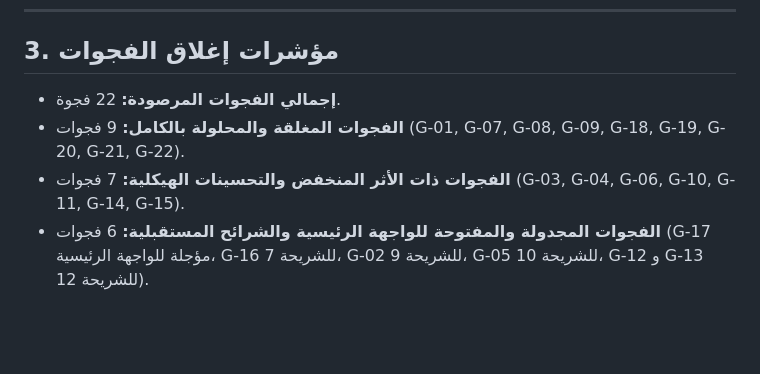
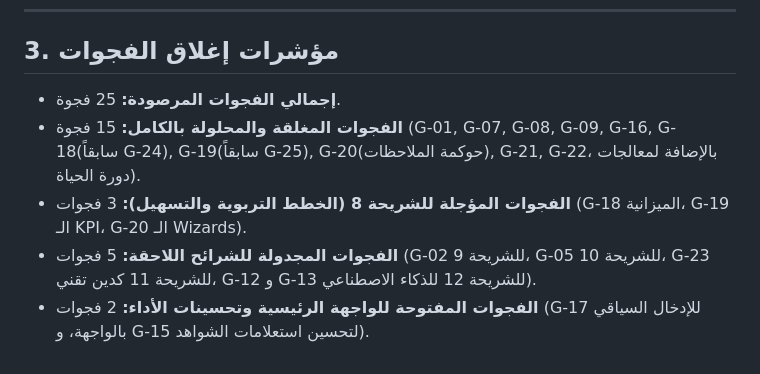
Before and after one commit to codewizardmx0-lgtm/school-quality-system, a Markdown page: gaps.md, the part around one of its changes. GitHub-like rendering; blank space fills up the shorter version.

```diff
--- a/gaps.md
+++ b/gaps.md
@@ -77,7 +73,8 @@
 
 ## 3. مؤشرات إغلاق الفجوات
 
-* **إجمالي الفجوات المرصودة:** 22 فجوة.
-* **الفجوات المغلقة والمحلولة بالكامل:** 9 فجوات (G-01, G-07, G-08, G-09, G-18, G-19, G-20, G-21, G-22).
-* **الفجوات ذات الأثر المنخفض والتحسينات الهيكلية:** 7 فجوات (G-03, G-04, G-06, G-10, G-11, G-14, G-15).
-* **الفجوات المجدولة والمفتوحة للواجهة الرئيسية والشرائح المستقبلية:** 6 فجوات (G-17 مؤجلة للواجهة الرئيسية، G-16 للشريحة 7، G-02 للشريحة 9، G-05 للشريحة 10، G-12 و G-13 للشريحة 12).
+* **إجمالي الفجوات المرصودة:** 25 فجوة.
+* **الفجوات المغلقة والمحلولة بالكامل:** 15 فجوة (G-01, G-07, G-08, G-09, G-16, G-18(سابقاً G-24), G-19(سابقاً G-25), G-20(حوكمة الملاحظات), G-21, G-22، بالإضافة لمعالجات دورة الحياة).
+* **الفجوات المؤجلة للشريحة 8 (الخطط التربوية والتسهيل):** 3 فجوات (G-18 الميزانية، G-19 الـ KPI، G-20 الـ Wizards).
+* **الفجوات المجدولة للشرائح اللاحقة:** 5 فجوات (G-02 للشريحة 9، G-05 للشريحة 10، G-23 للشريحة 11 كدين تقني، G-12 و G-13 للشريحة 12 للذكاء الاصطناعي).
+* **الفجوات المفتوحة للواجهة الرئيسية وتحسينات الأداء:** 2 فجوات (G-17 للإدخال السياقي بالواجهة، و G-15 لتحسين استعلامات الشواهد).
```
Also changed, not shown: other parts of gaps.md (+29 -33 lines).
